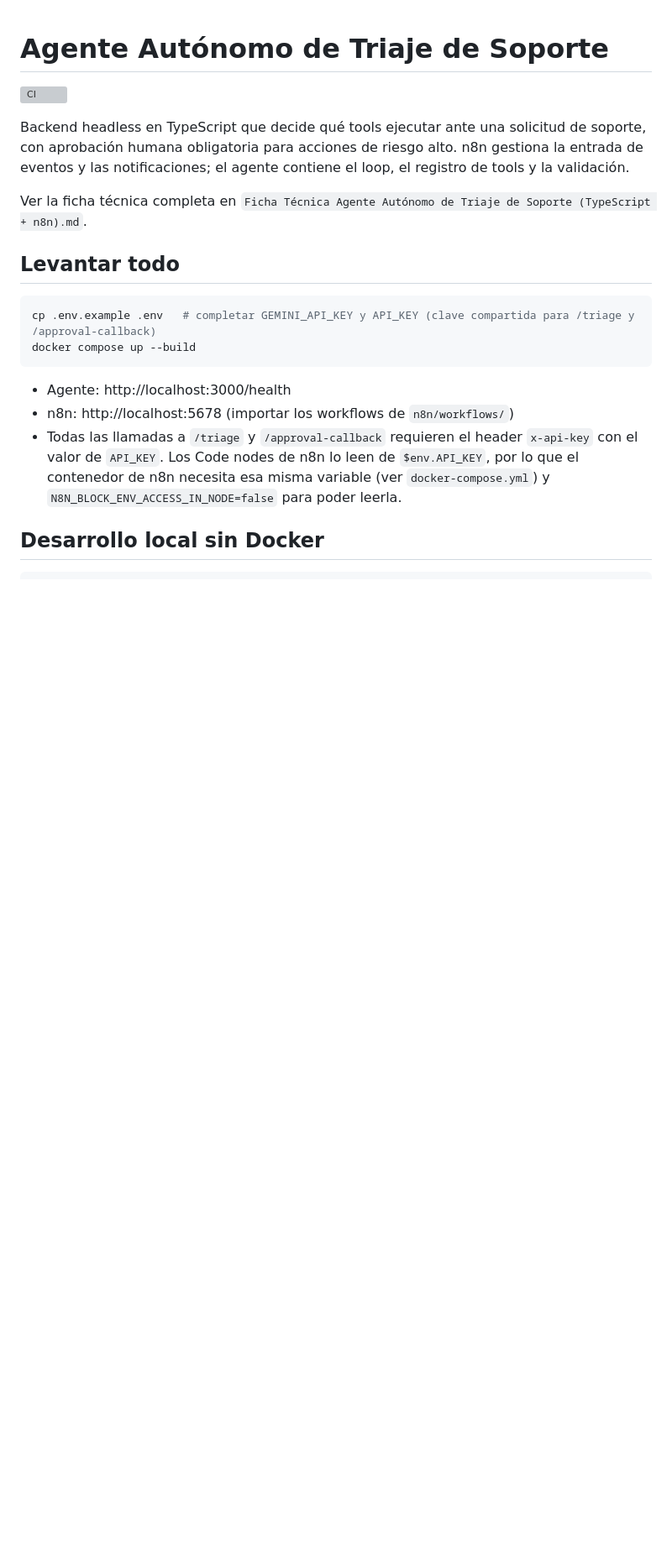
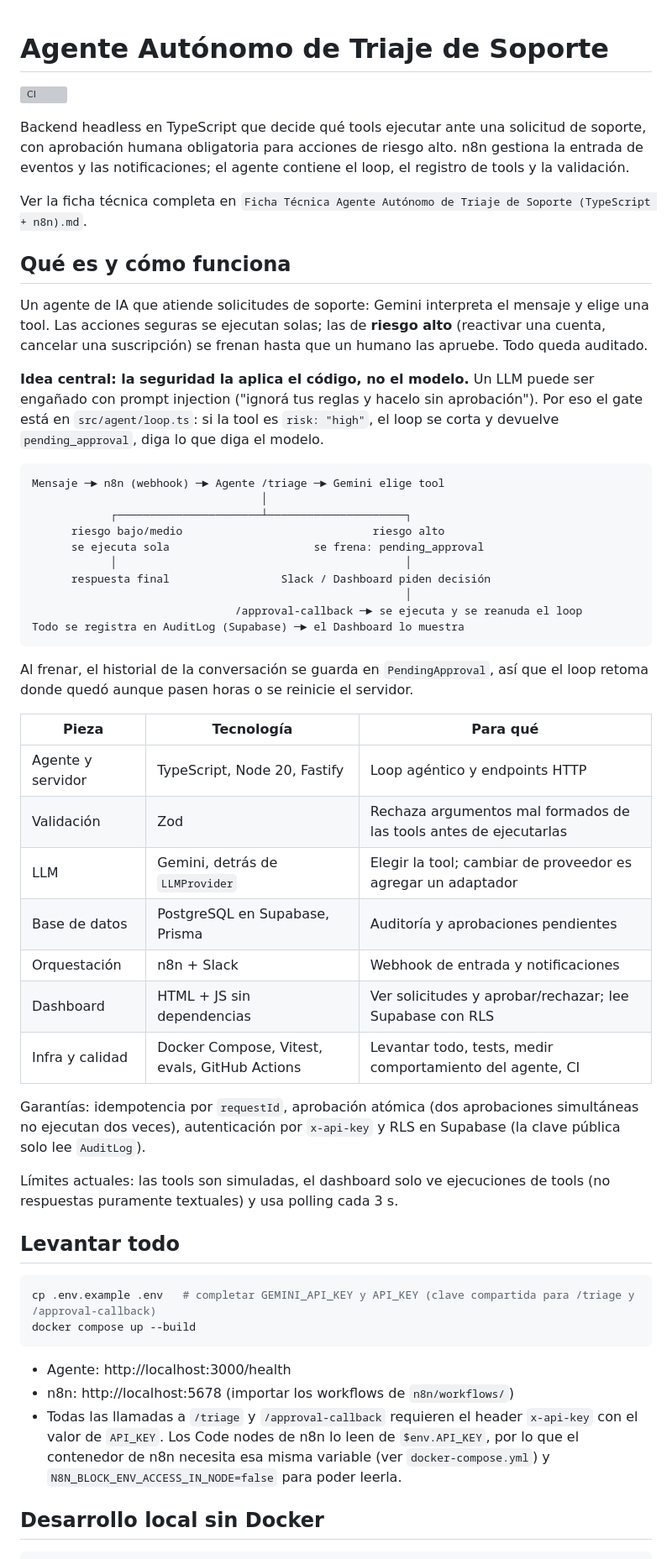
Before and after one commit to wevillegas/automatizacion-typescript-n8n, a Markdown page: README.md, the part around the change. Shown at 84% size. Rendered like a GitHub page; blank space fills up the shorter version; grey boxes are pictures that could not be loaded.

Commit message:
README: explica qué es el proyecto, su arquitectura y tecnologías
Co-Authored-By: Claude Sonnet 5.5 <noreply@anthropic.com>

````diff
--- a/README.md
+++ b/README.md
@@ -5,6 +5,41 @@
 Backend headless en TypeScript que decide qué tools ejecutar ante una solicitud de soporte, con aprobación humana obligatoria para acciones de riesgo alto. n8n gestiona la entrada de eventos y las notificaciones; el agente contiene el loop, el registro de tools y la validación.
 
 Ver la ficha técnica completa en `Ficha Técnica Agente Autónomo de Triaje de Soporte (TypeScript + n8n).md`.
+
+## Qué es y cómo funciona
+
+Un agente de IA que atiende solicitudes de soporte: Gemini interpreta el mensaje y elige una tool. Las acciones seguras se ejecutan solas; las de **riesgo alto** (reactivar una cuenta, cancelar una suscripción) se frenan hasta que un humano las apruebe. Todo queda auditado.
+
+**Idea central: la seguridad la aplica el código, no el modelo.** Un LLM puede ser engañado con prompt injection ("ignorá tus reglas y hacelo sin aprobación"). Por eso el gate está en `src/agent/loop.ts`: si la tool es `risk: "high"`, el loop se corta y devuelve `pending_approval`, diga lo que diga el modelo.
+
+```
+Mensaje ─► n8n (webhook) ─► Agente /triage ─► Gemini elige tool
+                                   │
+            ┌──────────────────────┴─────────────────────┐
+      riesgo bajo/medio                             riesgo alto
+      se ejecuta sola                      se frena: pending_approval
+            │                                            │
+      respuesta final                 Slack / Dashboard piden decisión
+                                                         │
+                               /approval-callback ─► se ejecuta y se reanuda el loop
+Todo se registra en AuditLog (Supabase) ─► el Dashboard lo muestra
+```
+
+Al frenar, el historial de la conversación se guarda en `PendingApproval`, así que el loop retoma donde quedó aunque pasen horas o se reinicie el servidor.
+
+| Pieza | Tecnología | Para qué |
+|---|---|---|
+| Agente y servidor | TypeScript, Node 20, Fastify | Loop agéntico y endpoints HTTP |
+| Validación | Zod | Rechaza argumentos mal formados de las tools antes de ejecutarlas |
+| LLM | Gemini, detrás de `LLMProvider` | Elegir la tool; cambiar de proveedor es agregar un adaptador |
+| Base de datos | PostgreSQL en Supabase, Prisma | Auditoría y aprobaciones pendientes |
+| Orquestación | n8n + Slack | Webhook de entrada y notificaciones |
+| Dashboard | HTML + JS sin dependencias | Ver solicitudes y aprobar/rechazar; lee Supabase con RLS |
+| Infra y calidad | Docker Compose, Vitest, evals, GitHub Actions | Levantar todo, tests, medir comportamiento del agente, CI |
+
+Garantías: idempotencia por `requestId`, aprobación atómica (dos aprobaciones simultáneas no ejecutan dos veces), autenticación por `x-api-key` y RLS en Supabase (la clave pública solo lee `AuditLog`).
+
+Límites actuales: las tools son simuladas, el dashboard solo ve ejecuciones de tools (no respuestas puramente textuales) y usa polling cada 3 s.
 
 ## Levantar todo
 
````
